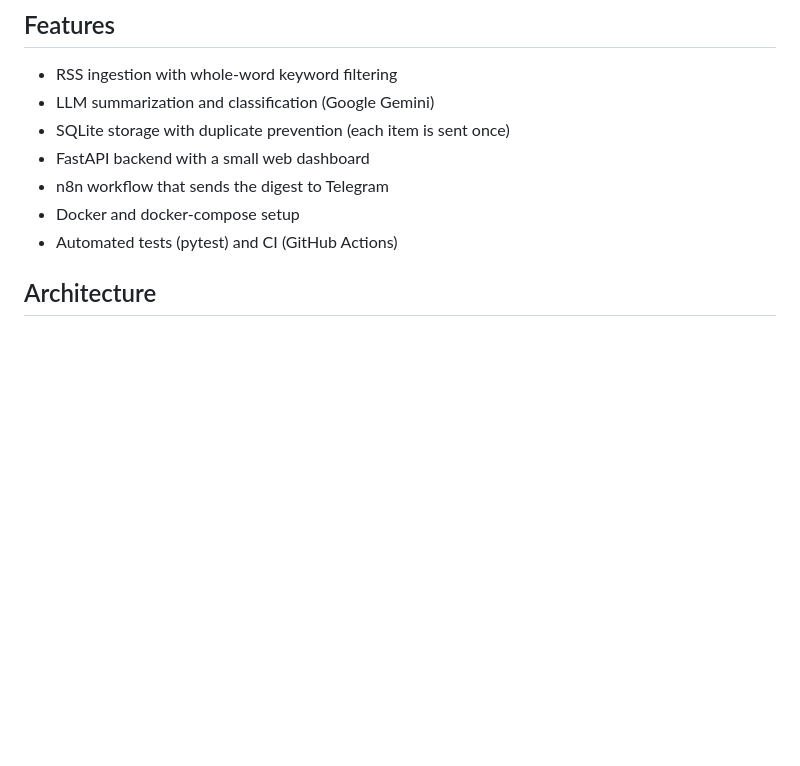
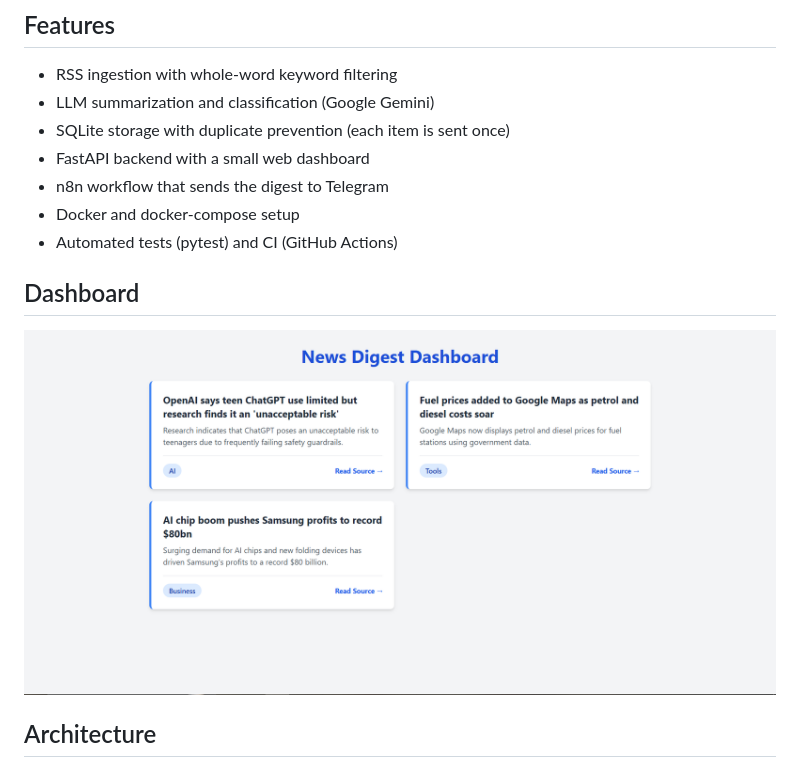
Before and after one commit to 3GAMY181/news-digest, a Markdown page: README.md, the part around the change. Drawn GitHub-style; pictures changed too: docs/dashboard.png (added); blank space fills up the shorter version.

Commit message:
Docs: add dashboard screenshot

```diff
--- a/README.md
+++ b/README.md
@@ -12,6 +12,11 @@ AI-powered news digest: collects tech news from RSS feeds, summarizes and classi
 - n8n workflow that sends the digest to Telegram
 - Docker and docker-compose setup
 - Automated tests (pytest) and CI (GitHub Actions)
+
+## Dashboard
+
+![Dashboard](docs/dashboard.png)
+
 
 ## Architecture
 
```
